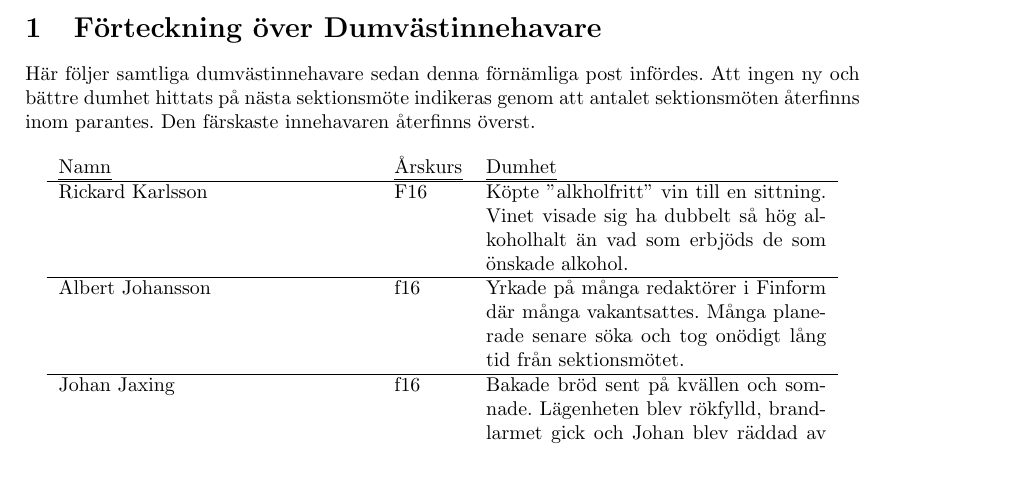
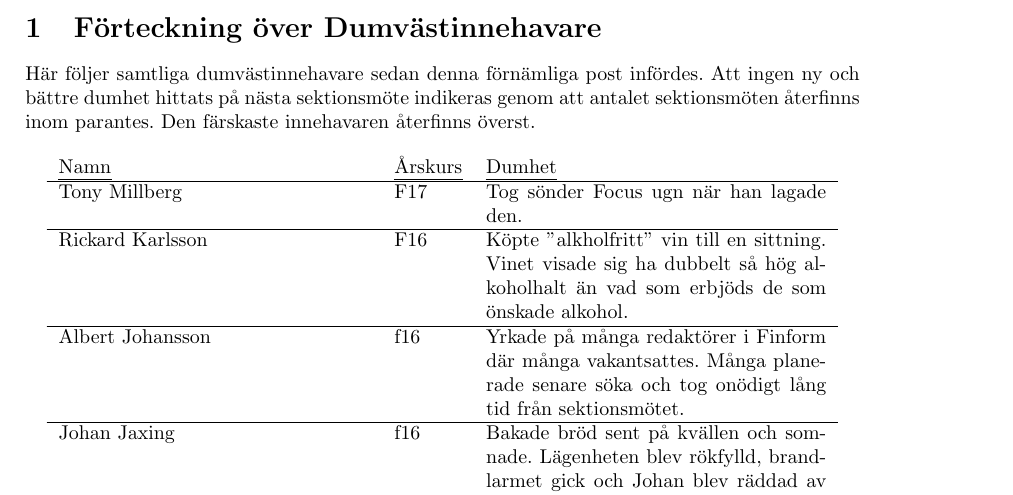
Before and after one commit to fysikteknologsektionen/arbetsbeskrivningar, a LaTeX document (main.tex, which reads Dumvastinnehavare.tex): part of page 10 of 52, cut so that both start at the same text, the shorter picture padded with empty space. Compiled offline with pdfLaTeX.

Commit message:
Dumväst lp4-möte

```diff
--- a/Dumvastinnehavare.tex
+++ b/Dumvastinnehavare.tex
@@ -10,6 +10,8 @@ färskaste innehavaren återfinns överst.
 
 \begin{longtable}{p{55mm}lp{60mm}}
   \emph{Namn} & \emph{Årskurs} & \emph{Dumhet}\\ \hline
+
+  Tony Millberg & F17 & Tog sönder Focus ugn när han lagade den. \\\hline
 
   Rickard Karlsson & F16 & Köpte ''alkholfritt'' vin till en sittning. Vinet visade sig ha dubbelt så hög alkoholhalt än vad som erbjöds de som önskade alkohol. \\ \hline
 
```
